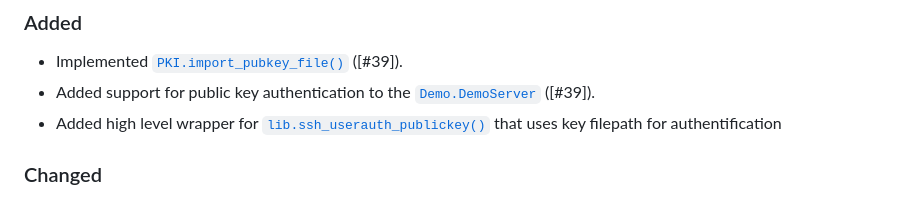
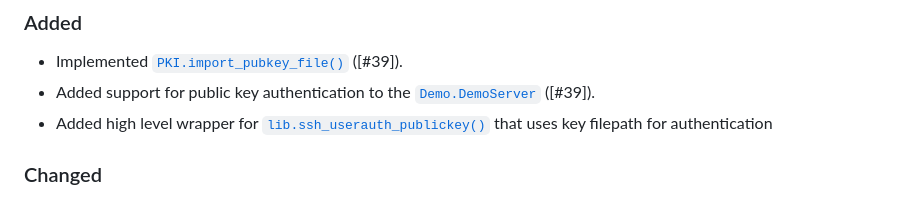
Before and after one commit to JuliaWeb/LibSSH.jl, a Markdown page: docs/src/changelog.md, the part around the change. Drawn GitHub-style.

Commit message:
Up Changelog

```diff
--- a/docs/src/changelog.md
+++ b/docs/src/changelog.md
@@ -14,7 +14,7 @@ Changelog](https://keepachangelog.com).
 - Added support for public key authentication to the [`Demo.DemoServer`](@ref)
   ([#39]).
 - Added high level wrapper for [`lib.ssh_userauth_publickey()`](@ref) that uses
-  key filepath for authentification
+  key filepath for authentication
 
 ### Changed
 - Made the finalizers for [`Session`](@ref), [`SshChannel`](@ref), and
```
